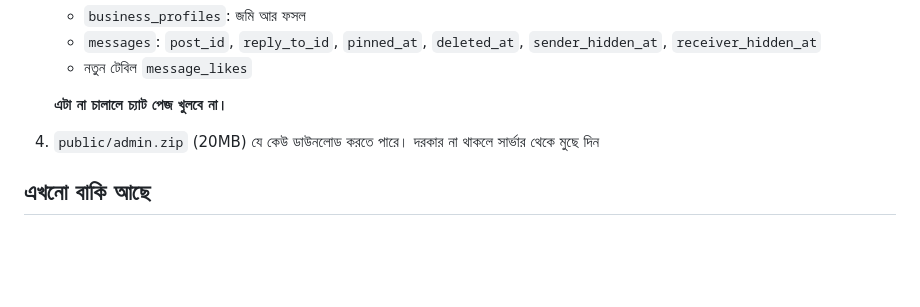
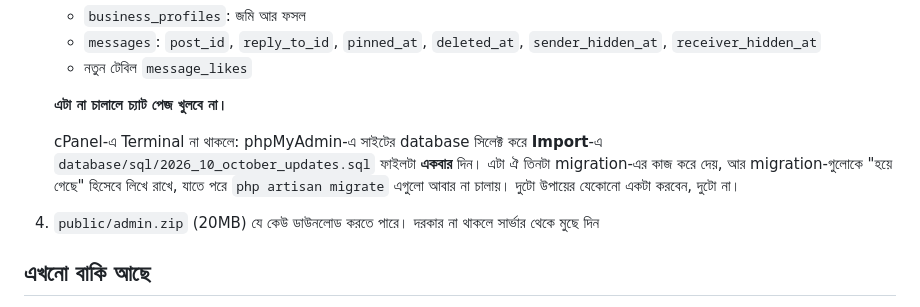
Before and after one commit to sha22kin/agrovia_new, a Markdown page: CHANGELOG.md, the part around the change. GitHub-like rendering; blank space fills up the shorter version.

Commit message:
Changelog: how to update the database without a terminal

```diff
--- a/CHANGELOG.md
+++ b/CHANGELOG.md
@@ -91,6 +91,8 @@
    - নতুন টেবিল `message_likes`
 
    **এটা না চালালে চ্যাট পেজ খুলবে না।**
+
+   cPanel-এ Terminal না থাকলে: phpMyAdmin-এ সাইটের database সিলেক্ট করে **Import**-এ `database/sql/2026_10_october_updates.sql` ফাইলটা **একবার** দিন। এটা ঐ তিনটা migration-এর কাজ করে দেয়, আর migration-গুলোকে "হয়ে গেছে" হিসেবে লিখে রাখে, যাতে পরে `php artisan migrate` এগুলো আবার না চালায়। দুটো উপায়ের যেকোনো একটা করবেন, দুটো না।
 4. `public/admin.zip` (20MB) যে কেউ ডাউনলোড করতে পারে। দরকার না থাকলে সার্ভার থেকে মুছে দিন
 
 ## এখনো বাকি আছে
```
